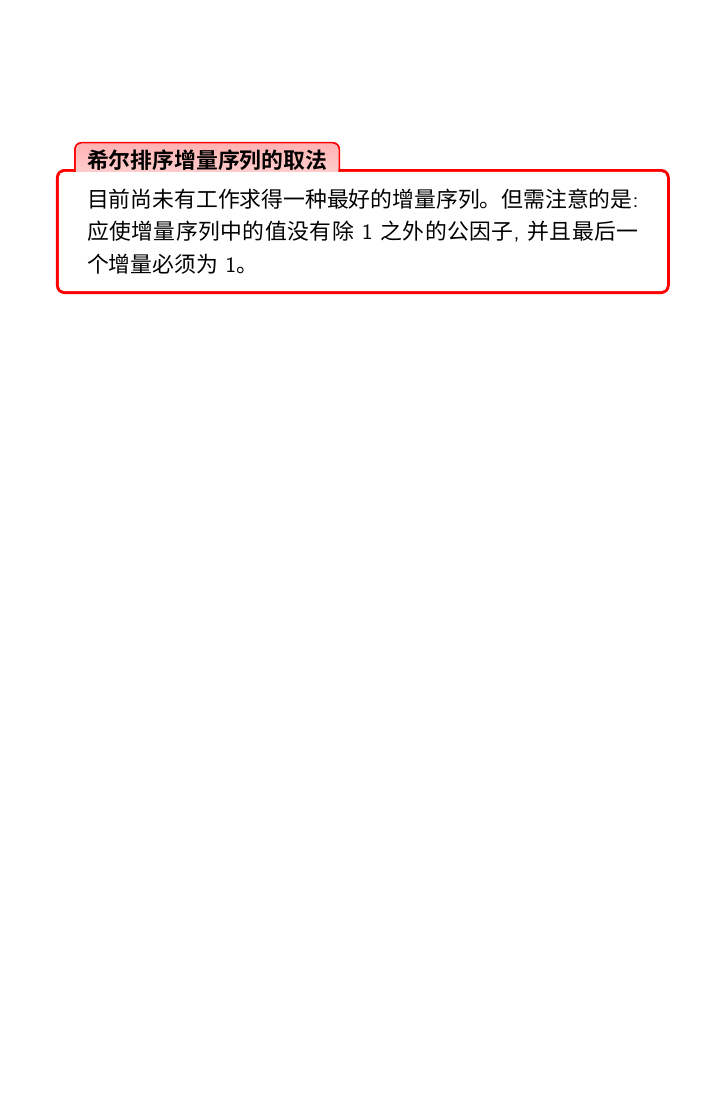
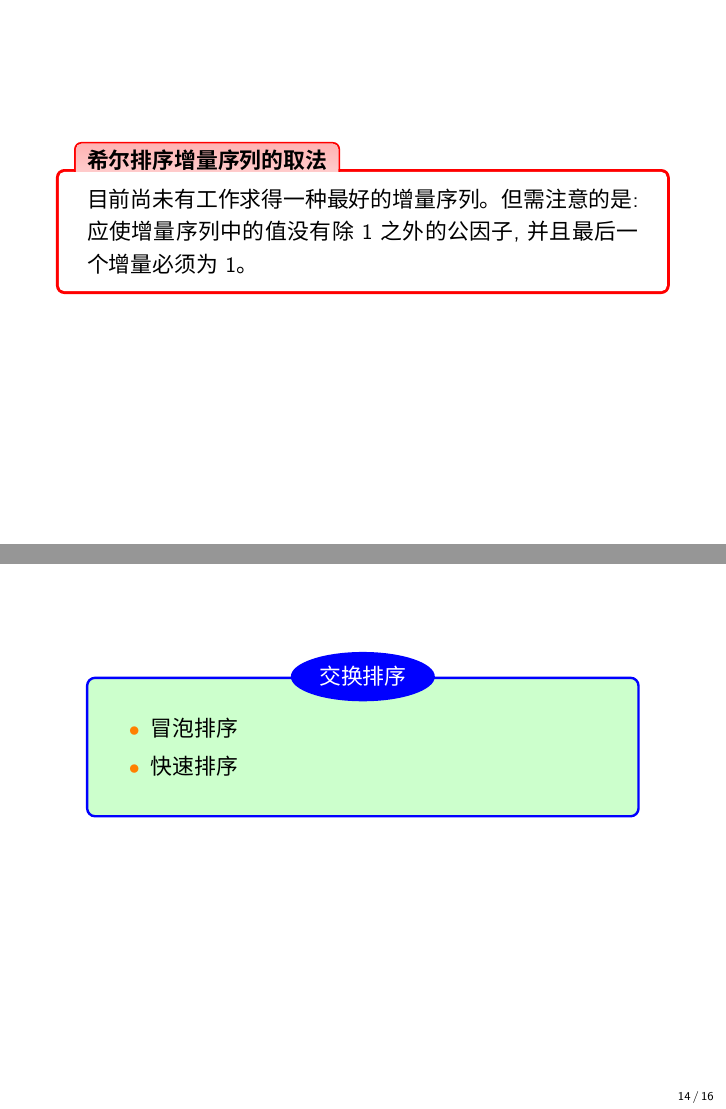
Before and after one commit to iamxiatian/course_ds, LaTeX slides (ds.tex, which reads sorting.tex): page 13 of 13 before the commit and pages 13 and 14 of 16 after it, the two joined at a grey line, the shorter picture padded with empty space. Compiled offline with XeLaTeX; a missing font is replaced by an installed copy or a similar font.

Commit message:
加入冒泡排序

```diff
--- a/sorting.tex
+++ b/sorting.tex
@@ -260,3 +260,45 @@
     除1之外的公因子,并且最后一个增量必须为1。
   \end{infobox}
 \end{frame}
+
+
+\subsection{交换排序}
+\begin{frame}[fragile]
+  \frametitle{}
+  \begin{sectionbox}{交换排序}
+    \begin{itemize}
+    \item 冒泡排序
+    \item 快速排序
+    \end{itemize}
+  \end{sectionbox}
+\end{frame}
+
+\subsubsection{冒泡排序}
+\begin{frame}[fragile, allowframebreaks]
+  \frametitle{冒泡排序（Bubble Sort)}
+  \begin{infobox}{算法思想}
+    比较相邻两个结点,较大的结点往下移,较小的往上移,使得每轮比较结束后最大的沉到最
+    后.
+  \end{infobox}
+
+  \newpage
+
+  \begin{center}
+    \begin{tabular}{|p{0.6cm}|p{0.6cm}|p{0.6cm}|p{0.6cm}|p{0.6cm}|p{0.6cm}|p{0.6cm}|}
+      \hline
+      49 & 38 & 38 & 38 & 38 & 13 & \cellcolor{red!15} 13 \\
+      38 & 49 & 49 & 49 & 13 & 27 & \cellcolor{red!15} 27 \\
+      65 & 65 & 65 & 13 & 27 & 38 & \cellcolor{red!15} 38 \\
+      97 & 76 & 13 & 27 & 49 & \cellcolor{red!15} 49 & ~ \\
+      76 & 13 & 27 & 49 & \cellcolor{red!15} 49 & ~  & ~ \\
+      13 & 27 & 49 & \cellcolor{red!15}  65 &    &    &   \\
+      27 & 49 & \cellcolor{red!15}  76 &    &    &    &   \\
+      49 & \cellcolor{red!15} 97 &    &    &    &    &   \\
+      \hline
+    \end{tabular}
+  \end{center}
+  第1列为原始序列；第2列为第1趟排序后的结果，第3列为第2趟排序后结果 $\cdots$
+
+  最后一个数字为本趟排序挑选出的最大数字。
+
+\end{frame}
```
Also changed, not shown: ds.tex (+7 -8 lines), sorting.tex (8 more changed lines).
